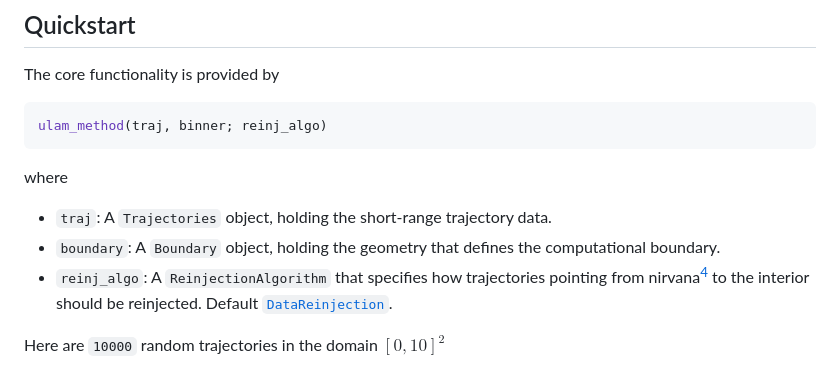
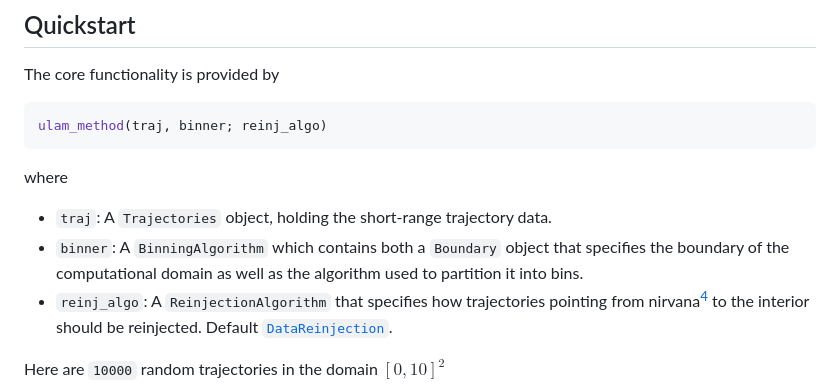
Before and after one commit to 70Gage70/UlamMethod.jl, a Markdown page: docs/src/index.md, the part around the change. Drawn GitHub-style.

```diff
--- a/docs/src/index.md
+++ b/docs/src/index.md
@@ -46,7 +46,7 @@ ulam_method(traj, binner; reinj_algo)
 where
 
 - `traj`: A `Trajectories` object, holding the short-range trajectory data.
-- `boundary`: A `Boundary` object, holding the geometry that defines the computational boundary.
+- `binner`: A `BinningAlgorithm` which contains both a `Boundary` object that specifies the boundary of the computational domain as well as the algorithm used to partition it into bins.
 - `reinj_algo`: A `ReinjectionAlgorithm` that specifies how trajectories pointing from nirvana[^4] to the interior should be reinjected. Default [`DataReinjection`](@ref).
 
 Here are `10000` random trajectories in the domain $[0, 10]^2$
```
Also changed, not shown: README.md (+1 -1 lines).
